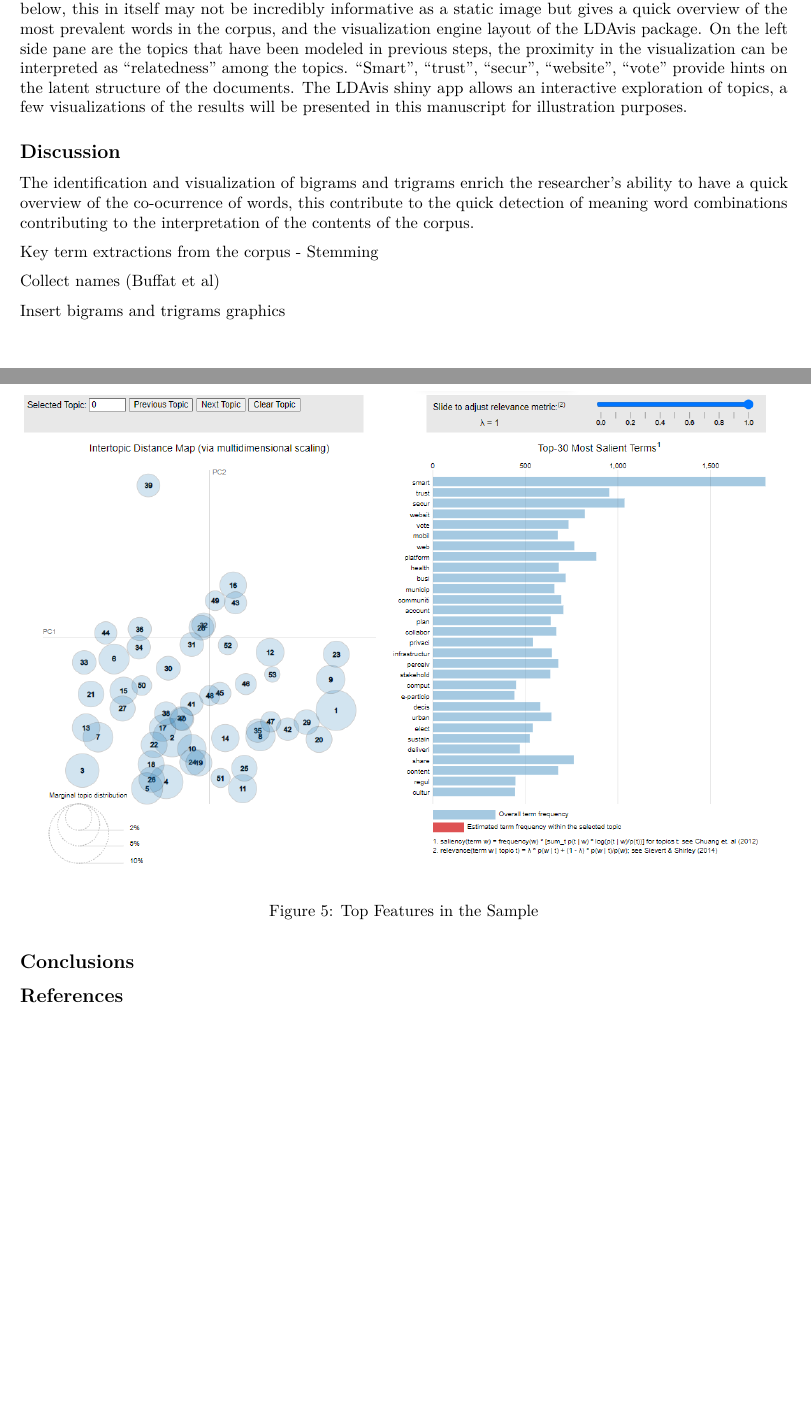
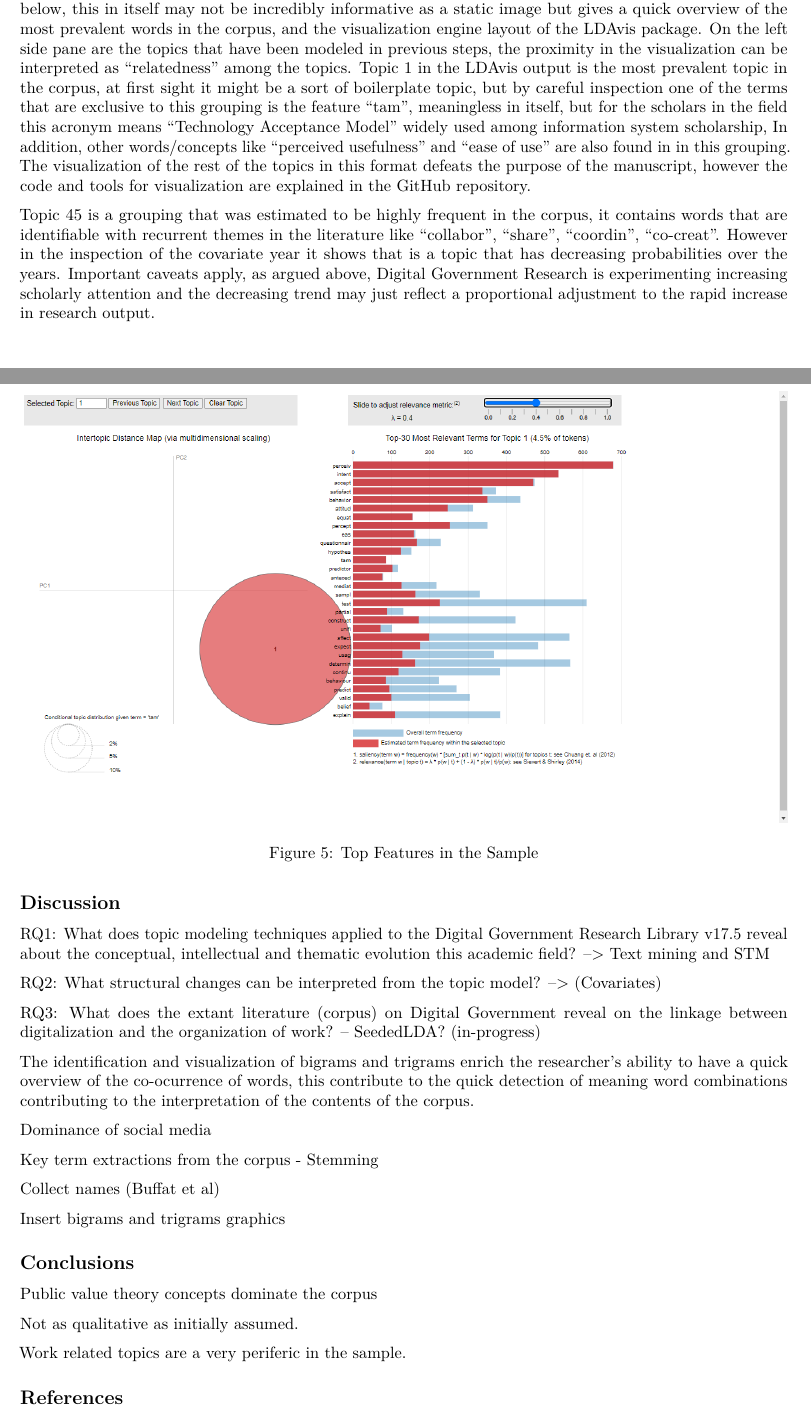
Before and after one commit to aguileracastillo/topic_model, an R Markdown document (script/tm_dgrl_Markdown.Rmd): two parts of pages 10 and 11 of 16, joined at a grey line, cut so that both start at the same text, the shorter picture padded with empty space. Rendered offline with R 4.5, knitr and Pandoc, then LaTeX, with nearby package versions; some code elsewhere in the file could not run offline.

Commit message:
Arguments

````diff
--- a/script/tm_dgrl_Markdown.Rmd
+++ b/script/tm_dgrl_Markdown.Rmd
@@ -210,16 +210,30 @@ knitr::include_graphics(here("graphics", "topic_proportions_training_set.png"))
 
 Topic modeling estimation is not necessarily difficult, the real work for researchers comes in the interpretation and visualization of the model output. The visualization settings of the stm package have clear strengths like the inclusion of covariates in calculating topic prevalence but also crippling limitations regarding the visualization of the models, however there have been important developments in associated software packages that enhance interpretability such as LDAvis [@sievert2014].
 
-Visualization of topic models is probably one of the most powerful tools developed in recent years to help researchers to interpret the results of a model and may explain the increasing adoption of these techniques out of the computer science field. A visualization of the top 30 terms in the analyzed sample are shown below, this in itself may not be incredibly informative as a static image but gives a quick overview of the most prevalent words in the corpus, and the visualization engine layout of the LDAvis package. On the left side pane are the topics that have been modeled in previous steps, the proximity in the visualization can be interpreted as "relatedness" among the topics. "Smart", "trust", "secur", "website", "vote" provide hints on the latent structure of the documents. The LDAvis shiny app allows an interactive exploration of topics, a few visualizations of the results will be presented in this manuscript for illustration purposes.
+Visualization of topic models is probably one of the most powerful tools developed in recent years to help researchers to interpret the results of a model and may explain the increasing adoption of these techniques out of the computer science field. A visualization of the top 30 terms in the analyzed sample are shown below, this in itself may not be incredibly informative as a static image but gives a quick overview of the most prevalent words in the corpus, and the visualization engine layout of the LDAvis package. On the left side pane are the topics that have been modeled in previous steps, the proximity in the visualization can be interpreted as "relatedness" among the topics. Topic 1 in the LDAvis output is the most prevalent topic in the corpus, at first sight it might be a sort of boilerplate topic, but by careful inspection one of the terms that are exclusive to this grouping is the feature "tam", meaningless in itself, but for the scholars in the field this acronym means "Technology Acceptance Model" widely used among information system scholarship, In addition, other words/concepts like "perceived usefulness" and "ease of use" are also found in in this grouping. The visualization of the rest of the topics in this format defeats the purpose of the manuscript, however the code and tools for visualization are explained in the GitHub repository.
 
-```{r, , echo=FALSE, fig.align = "center", out.width="100%", warning=FALSE, fig.cap ="Top Features in the Sample"}
-knitr::include_graphics(here("graphics", "top30_ldavis.png"))
+```{r, echo=FALSE, fig.align = "center", out.width="100%", warning=FALSE, fig.cap ="Top Features in the Sample"}
+knitr::include_graphics(here("graphics", "topic1_ldavis_tam.png"))
+
+```
+
+Topic 45 is a grouping that was estimated to be highly frequent in the corpus, it contains words that are identifiable with recurrent themes in the literature like "collabor", "share", "coordin", "co-creat". However in the inspection of the covariate year it shows that is a topic that has decreasing probabilities over the years. Important caveats apply, as argued above, Digital Government Research is experimenting increasing scholarly attention and the decreasing trend may just reflect a proportional adjustment to the rapid increase in research output.
+
+```{r}
 
 ```
 
 ## Discussion
 
+RQ1: What does topic modeling techniques applied to the Digital Government Research Library v17.5 reveal about the conceptual, intellectual and thematic evolution this academic field? --\> Text mining and STM
+
+RQ2: What structural changes can be interpreted from the topic model? --\> (Covariates)
+
+RQ3: What does the extant literature (corpus) on Digital Government reveal on the linkage between digitalization and the organization of work? -- SeededLDA? (in-progress)
+
 The identification and visualization of bigrams and trigrams enrich the researcher's ability to have a quick overview of the co-ocurrence of words, this contribute to the quick detection of meaning word combinations contributing to the interpretation of the contents of the corpus.
+
+Dominance of social media
 
 Key term extractions from the corpus - Stemming
 
@@ -229,4 +243,10 @@ Insert bigrams and trigrams graphics
 
 ## Conclusions
 
+Public value theory concepts dominate the corpus
+
+Not as qualitative as initially assumed.
+
+Work related topics are a very periferic in the sample.
+
 ## References
````
Also changed, not shown: script/03_stm_train_dgrl.R (+3 -3 lines), 1 other file.
